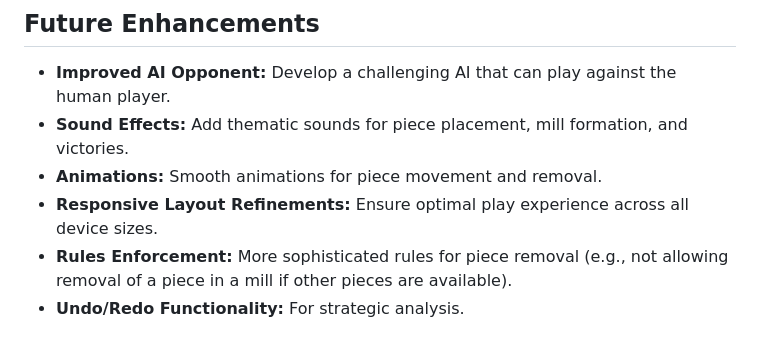
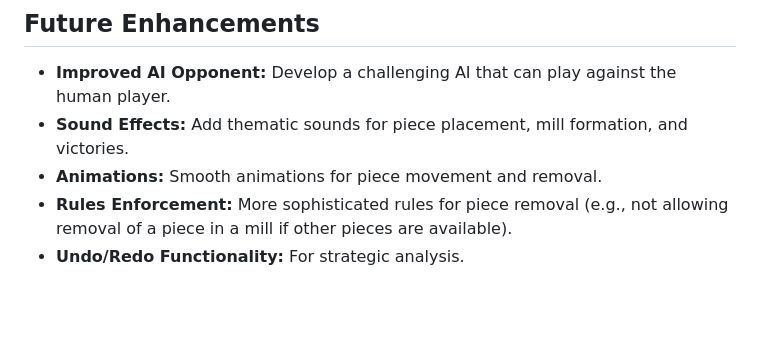
Before and after one commit to ZacJ74/Nine-Mens-Morris, a Markdown page: README.md, the part around one of its changes. GitHub-like rendering; blank space fills up the shorter version.

Commit message:
made more changes to the README

```diff
--- a/README.md
+++ b/README.md
@@ -67,6 +67,5 @@ This project is currently **in development**. The core `placing` and `moving` ph
 * **Improved AI Opponent:** Develop a challenging AI that can play against the human player.
 * **Sound Effects:** Add thematic sounds for piece placement, mill formation, and victories.
 * **Animations:** Smooth animations for piece movement and removal.
-* **Responsive Layout Refinements:** Ensure optimal play experience across all device sizes.
 * **Rules Enforcement:** More sophisticated rules for piece removal (e.g., not allowing removal of a piece in a mill if other pieces are available).
 * **Undo/Redo Functionality:** For strategic analysis.
```
Also changed, not shown: other parts of README.md (+2 -2 lines).
